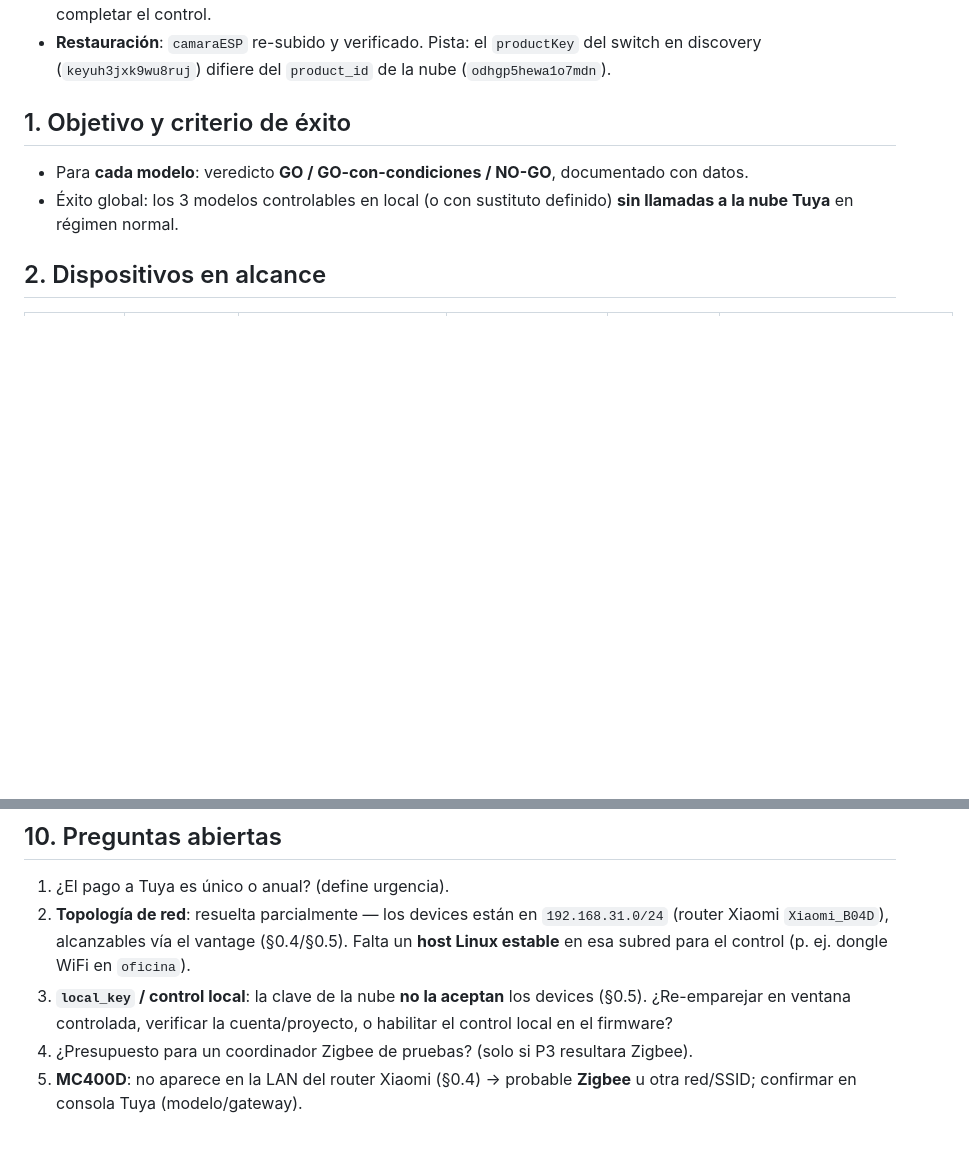
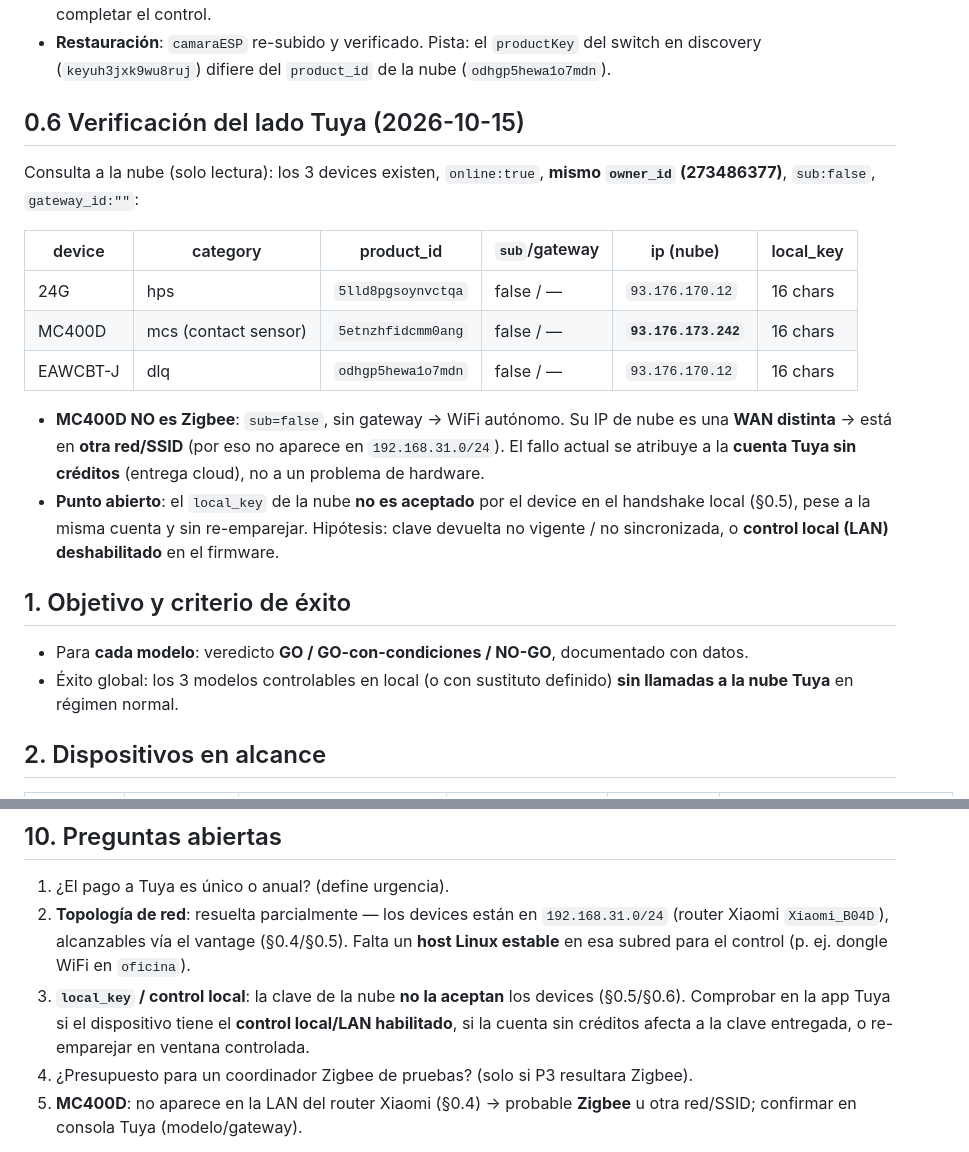
Before and after one commit to josuegarciajuan/cerraduras, a Markdown page: .specs/specs/plan-control-local.md, 2 parts joined by grey strips. Rendered like a GitHub page; blank space fills up the shorter version.

Commit message:
docs: PoC L1 — verificación lado Tuya (mismo owner, MC400D WiFi en otra WAN) y estado del control local

```diff
--- a/.specs/specs/plan-control-local.md
+++ b/.specs/specs/plan-control-local.md
@@ -158,6 +158,24 @@ resultados en §0.4.
   **conectividad local queda probada**; falta una clave válida para completar el control.
 - **Restauración**: `camaraESP` re-subido y verificado. Pista: el `productKey` del switch en
   discovery (`keyuh3jxk9wu8ruj`) difiere del `product_id` de la nube (`odhgp5hewa1o7mdn`).
+
+## 0.6 Verificación del lado Tuya (2026-10-15)
+
+Consulta a la nube (solo lectura): los 3 devices existen, `online:true`, **mismo `owner_id`
+(273486377)**, `sub:false`, `gateway_id:""`:
+
+| device | category | product_id | `sub`/gateway | ip (nube) | local_key |
+|---|---|---|---|---|---|
+| 24G | hps | `5lld8pgsoynvctqa` | false / — | `93.176.170.12` | 16 chars |
+| MC400D | mcs (contact sensor) | `5etnzhfidcmm0ang` | false / — | **`93.176.173.242`** | 16 chars |
+| EAWCBT-J | dlq | `odhgp5hewa1o7mdn` | false / — | `93.176.170.12` | 16 chars |
+
+- **MC400D NO es Zigbee**: `sub=false`, sin gateway → WiFi autónomo. Su IP de nube es una **WAN
+  distinta** → está en **otra red/SSID** (por eso no aparece en `192.168.31.0/24`). El fallo actual
+  se atribuye a la **cuenta Tuya sin créditos** (entrega cloud), no a un problema de hardware.
+- **Punto abierto**: el `local_key` de la nube **no es aceptado** por el device en el handshake
+  local (§0.5), pese a la misma cuenta y sin re-emparejar. Hipótesis: clave devuelta no vigente /
+  no sincronizada, o **control local (LAN) deshabilitado** en el firmware.
 
 ## 1. Objetivo y criterio de éxito
 
@@ -327,9 +345,9 @@ python3 -m venv .venv-local-tuya
 2. **Topología de red**: resuelta parcialmente — los devices están en `192.168.31.0/24` (router
    Xiaomi `Xiaomi_B04D`), alcanzables vía el vantage (§0.4/§0.5). Falta un **host Linux estable**
    en esa subred para el control (p. ej. dongle WiFi en `oficina`).
-3. **`local_key` / control local**: la clave de la nube **no la aceptan** los devices (§0.5).
-   ¿Re-emparejar en ventana controlada, verificar la cuenta/proyecto, o habilitar el control
-   local en el firmware?
+3. **`local_key` / control local**: la clave de la nube **no la aceptan** los devices (§0.5/§0.6).
+   Comprobar en la app Tuya si el dispositivo tiene el **control local/LAN habilitado**, si la
+   cuenta sin créditos afecta a la clave entregada, o re-emparejar en ventana controlada.
 4. ¿Presupuesto para un coordinador Zigbee de pruebas? (solo si P3 resultara Zigbee).
 5. **MC400D**: no aparece en la LAN del router Xiaomi (§0.4) → probable **Zigbee** u otra red/SSID;
    confirmar en consola Tuya (modelo/gateway).
```
